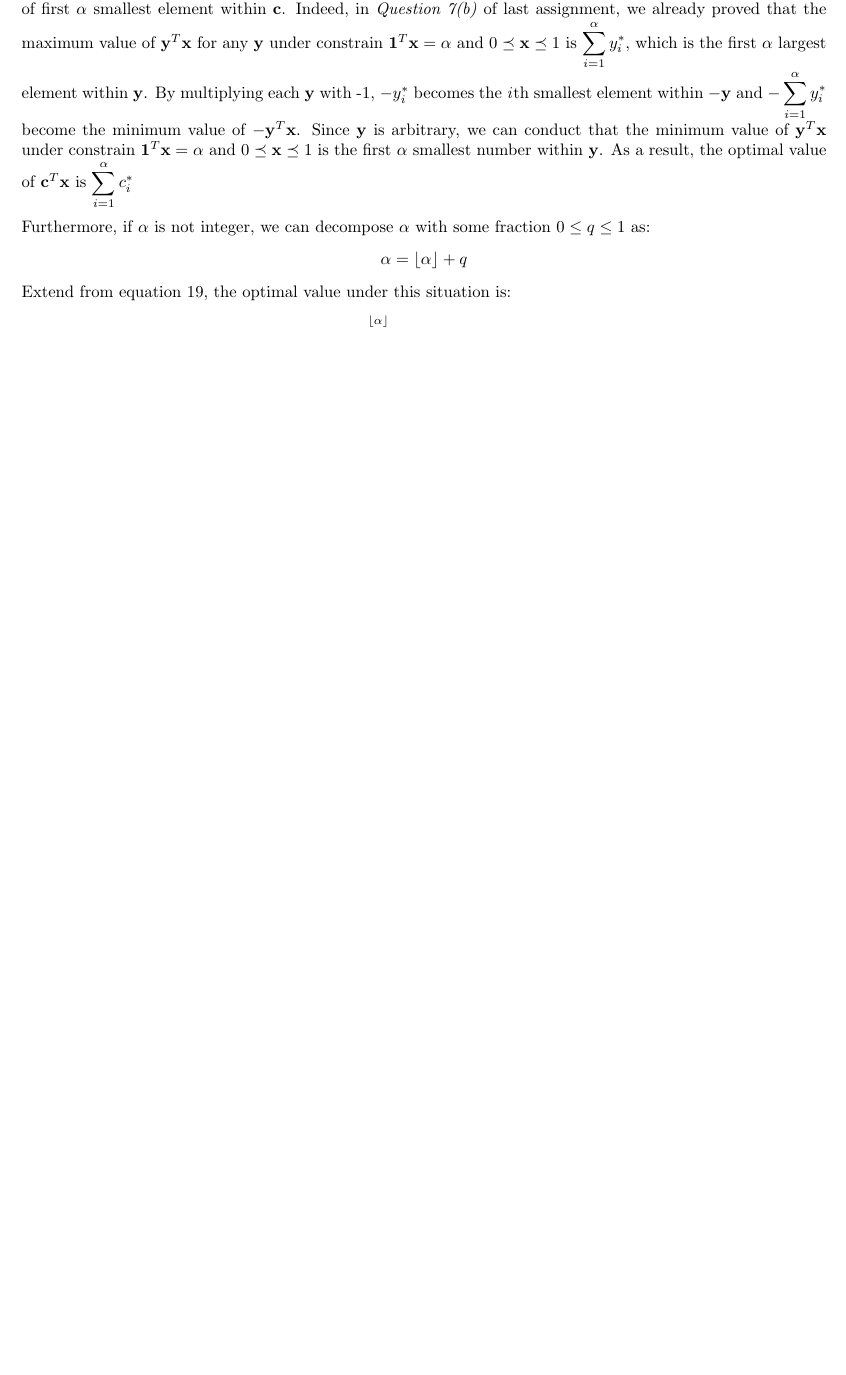
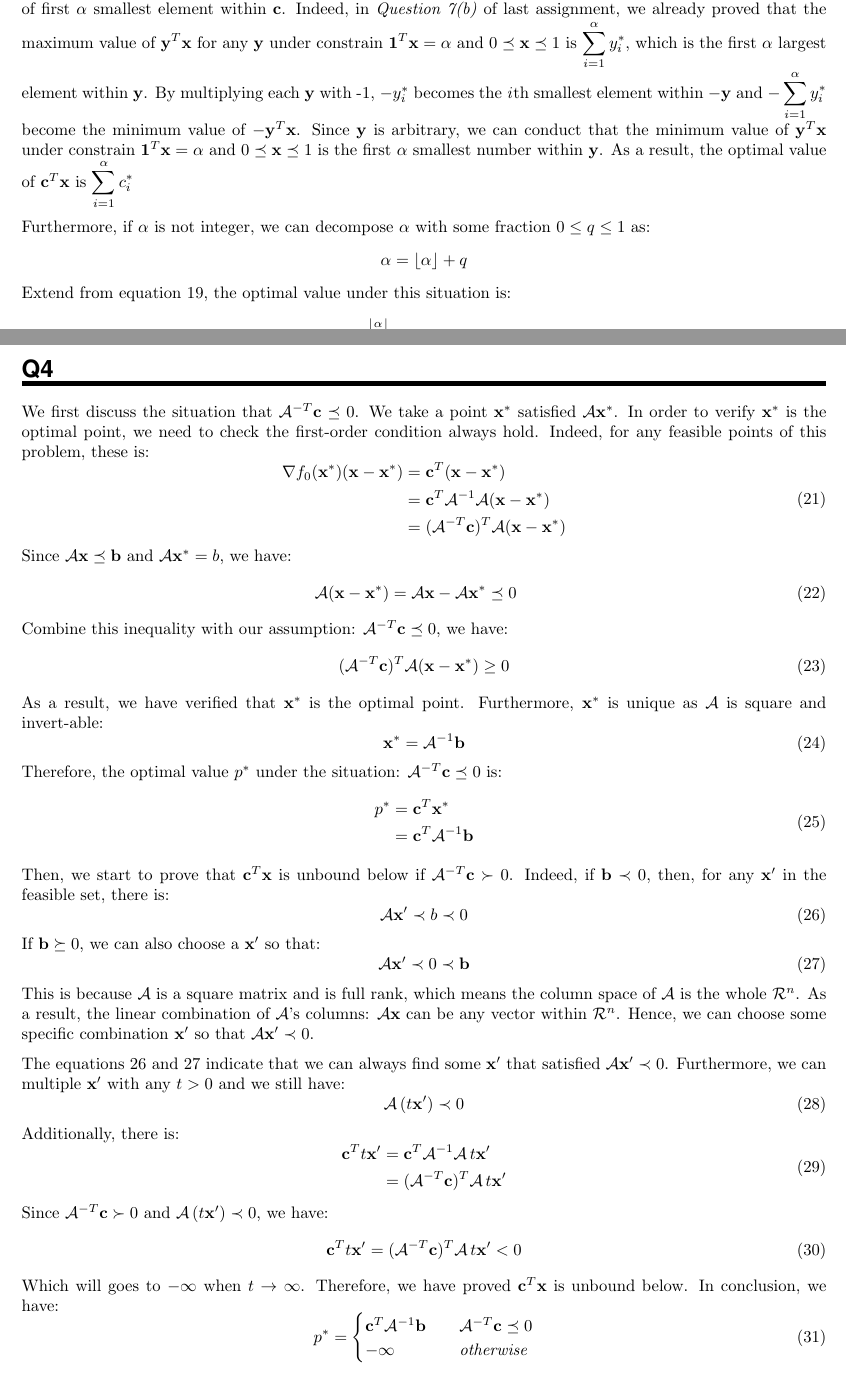
Before and after one commit to Songtuan/COMP8650-Assignment-3, a LaTeX problem sheet (Assignment 3.tex): part of page 3 of 3 before the commit and two parts of pages 3 and 4 of 4 after it, the two joined at a grey line, cut so that both start at the same text, the shorter picture padded with empty space. Compiled offline with pdfLaTeX.

Commit message:
Question 4

```diff
--- a/Assignment 3.tex
+++ b/Assignment 3.tex
@@ -188,4 +188,70 @@ Extend from equation \ref{optimal}, the optimal value under this situation is:
 \begin{equation}
 	\displaystyle\sum_{i = 1}^{\lfloor \alpha \rfloor}c^{*}_{i} + q c^{*}_{\lfloor \alpha \rfloor + 1}
 \end{equation}
+
+\section*{Q4}
+We first discuss the situation that $\mathcal{A}^{-T} \mathbf{c} \preceq 0$. We take a point $\mathbf{x}^{*}$ satisfied $\mathcal{A} \mathbf{x}^{*}$. In order to verify $\mathbf{x}^{*}$ is the optimal point, we need to check the first-order condition always hold. Indeed, for any feasible points of this problem, these is:
+\begin{equation}
+	\begin{aligned}
+	\nabla f_{0}(\mathbf{x}^{*})(\mathbf{x} - \mathbf{x}^{*}) &= \mathbf{c}^{T}(\mathbf{x} - \mathbf{x}^{*}) \\
+	&= \mathbf{c}^{T} \mathcal{A}^{-1} \mathcal{A} (\mathbf{x} - \mathbf{x}^{*}) \\
+	&= (\mathcal{A}^{-T} \mathbf{c})^{T} \mathcal{A} (\mathbf{x} - \mathbf{x}^{*})
+	\end{aligned}
+\end{equation}
+Since $\mathcal{A} \mathbf{x} \preceq \mathbf{b}$ and $\mathcal{A} \mathbf{x}^{*} = b$, we have:
+\begin{equation}
+	\begin{aligned}
+		\mathcal{A}(\mathbf{x} - \mathbf{x}^{*}) &= \mathcal{A} \mathbf{x} - \mathcal{A} \mathbf{x}^{*} \preceq 0
+	\end{aligned}
+\end{equation}
+Combine this inequality with our assumption: $\mathcal{A}^{-T} \mathbf{c} \preceq 0$, we have:
+\begin{equation}
+	(\mathcal{A}^{-T} \mathbf{c})^{T} \mathcal{A} (\mathbf{x} - \mathbf{x}^{*}) \geq 0
+\end{equation}
+As a result, we have verified that $\mathbf{x}^{*}$ is the optimal point. Furthermore, $\mathbf{x}^{*}$ is unique as $\mathcal{A}$ is square and invert-able:
+\begin{equation}
+	\mathbf{x}^{*} = \mathcal{A}^{-1} \mathbf{b}
+\end{equation}
+Therefore, the optimal value $p^{*}$ under the situation: $\mathcal{A}^{-T} \mathbf{c} \preceq 0$ is:
+\begin{equation}
+	\begin{aligned}
+		p^{*} &= \mathbf{c}^{T} \mathbf{x}^{*} \\
+		&= \mathbf{c}^{T} \mathcal{A}^{-1} \mathbf{b}
+	\end{aligned}
+\end{equation}
+Then, we start to prove that $\mathbf{c}^{T} \mathbf{x}$ is unbound below if $\mathcal{A}^{-T} \mathbf{c} \succ 0$. Indeed, if $\mathbf{b} \prec 0$, then, for any $\mathbf{x}'$ in the feasible set, there is:
+\begin{equation}
+	\mathcal{A} \mathbf{x}' \prec b \prec 0
+	\label{a_1}
+\end{equation}
+If $\mathbf{b} \succeq 0$, we can also choose a $\mathbf{x}'$ so that:
+\begin{equation}
+	\mathcal{A} \mathbf{x}' \prec 0 \prec \mathbf{b}
+	\label{a_2}
+\end{equation}
+This is because $\mathcal{A}$ is a square matrix and is full rank, which means the column space of $\mathcal{A}$ is the whole $\mathcal{R}^{n}$. As a result, the linear combination of $\mathcal{A}$'s columns: $\mathcal{A} \mathbf{x}$ can be any vector within $\mathcal{R}^{n}$. Hence, we can choose some specific combination $\mathbf{x}'$ so that $\mathcal{A} \mathbf{x}' \prec 0$.
+
+The equations \ref{a_1} and \ref{a_2} indicate that we can always find some $\mathbf{x}'$ that satisfied  $\mathcal{A} \mathbf{x}' \prec 0$. Furthermore, we can multiple $\mathbf{x}'$ with any $t > 0$ and we still have:
+\begin{equation}
+	\mathcal{A} \, (t \mathbf{x}') \prec 0
+\end{equation}
+ Additionally, there is:
+ \begin{equation}
+ 	\begin{aligned}
+ 		\mathbf{c}^{T} t\mathbf{x}' &=\mathbf{c}^{T} \mathcal{A}^{-1} \mathcal{A} \, t\mathbf{x}' \\
+ 		&= (\mathcal{A}^{-T} \mathbf{c})^{T} \mathcal{A} \, t \mathbf{x}'
+ 	\end{aligned}
+ \end{equation}
+Since $\mathcal{A}^{-T} \mathbf{c} \succ 0$ and $\mathcal{A} \, (t \mathbf{x}') \prec 0$, we have:
+\begin{equation}
+	\mathbf{c}^{T} t\mathbf{x}' = (\mathcal{A}^{-T} \mathbf{c})^{T} \mathcal{A} \, t \mathbf{x}' < 0
+\end{equation}
+Which will goes to $-\infty$ when $t \rightarrow \infty$. Therefore, we have proved $\mathbf{c}^{T} \mathbf{x}$ is unbound below. In conclusion, we have:
+\begin{equation}
+	p^{*} =
+	\begin{cases}
+		\mathbf{c}^{T} \mathcal{A}^{-1} \mathbf{b} \quad & \mathcal{A}^{-T} \mathbf{c} \preceq 0 \\
+		-\infty \quad & \textit{otherwise}
+	\end{cases}
+\end{equation}
 \end{document}
```
Also changed, not shown: Assignment 3.pdf, 3 other files.
